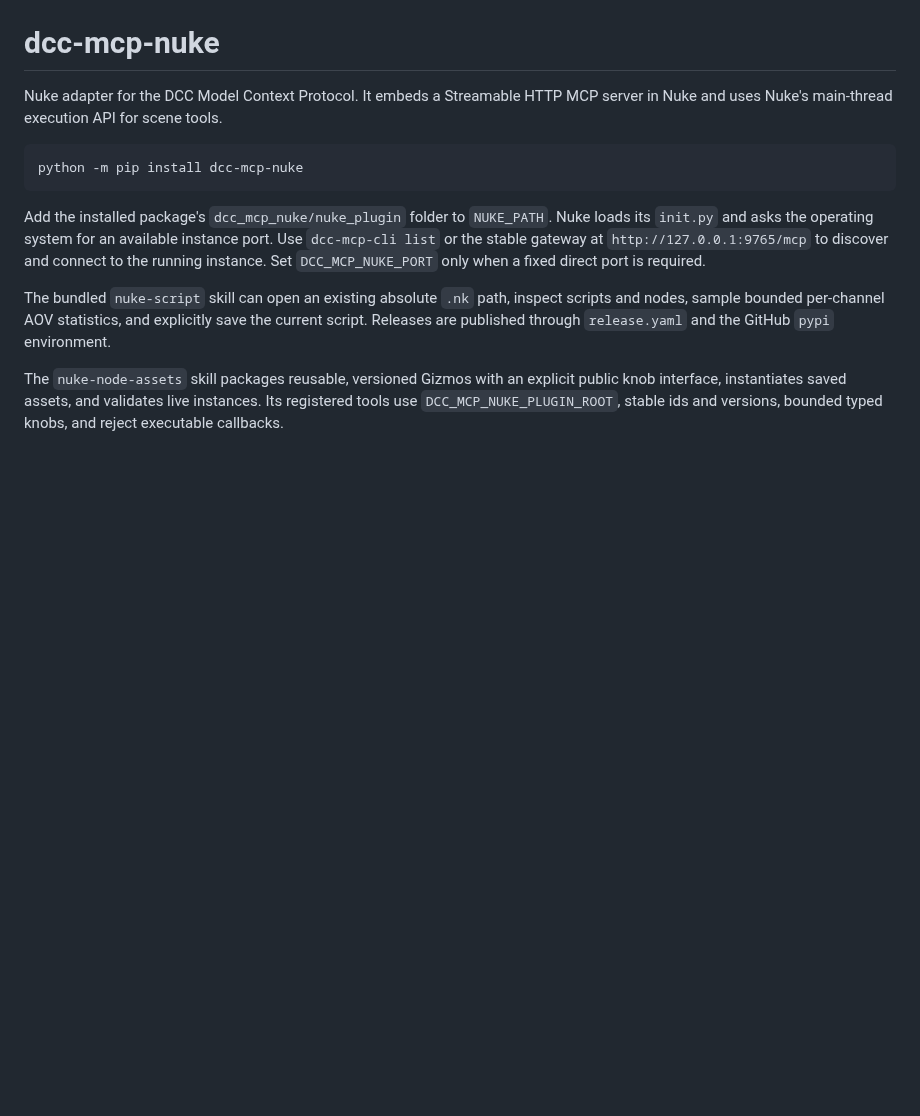
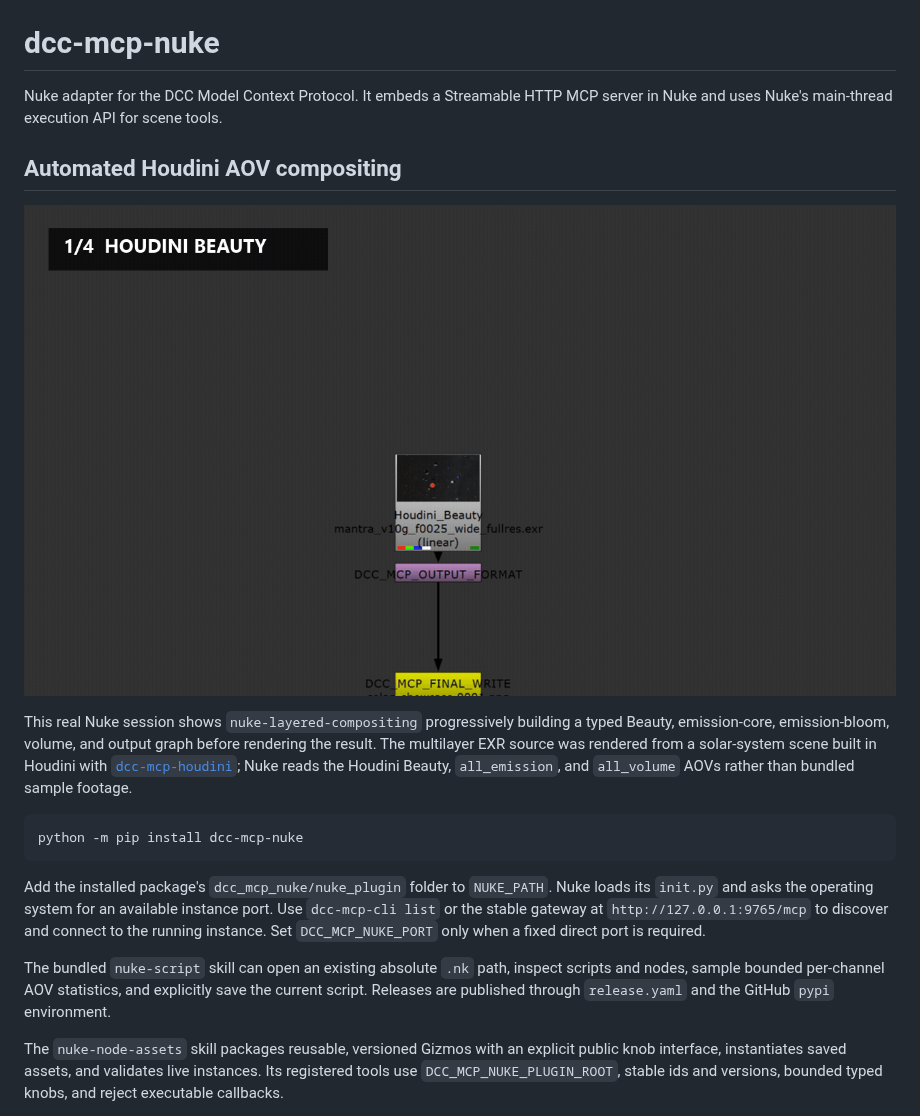
Before and after one commit to dcc-mcp/dcc-mcp-nuke, a Markdown page: README.md, the part around the change. GitHub-like rendering; pictures changed too: docs/images/nuke-houdini-aov-compositing.gif (added); blank space fills up the shorter version.

Commit message:
docs: showcase automated Houdini AOV compositing (#41)

````diff
--- a/README.md
+++ b/README.md
@@ -2,6 +2,18 @@
 
 Nuke adapter for the DCC Model Context Protocol. It embeds a Streamable HTTP
 MCP server in Nuke and uses Nuke's main-thread execution API for scene tools.
+
+## Automated Houdini AOV compositing
+
+![Automated Nuke node graph building Beauty, emission bloom, and volume layers from a Houdini render](docs/images/nuke-houdini-aov-compositing.gif)
+
+This real Nuke session shows `nuke-layered-compositing` progressively building
+a typed Beauty, emission-core, emission-bloom, volume, and output graph before
+rendering the result. The multilayer EXR source was rendered from a solar-system
+scene built in Houdini with
+[`dcc-mcp-houdini`](https://github.com/dcc-mcp/dcc-mcp-houdini); Nuke reads the
+Houdini Beauty, `all_emission`, and `all_volume` AOVs rather than bundled sample
+footage.
 
 ```bash
 python -m pip install dcc-mcp-nuke
````
